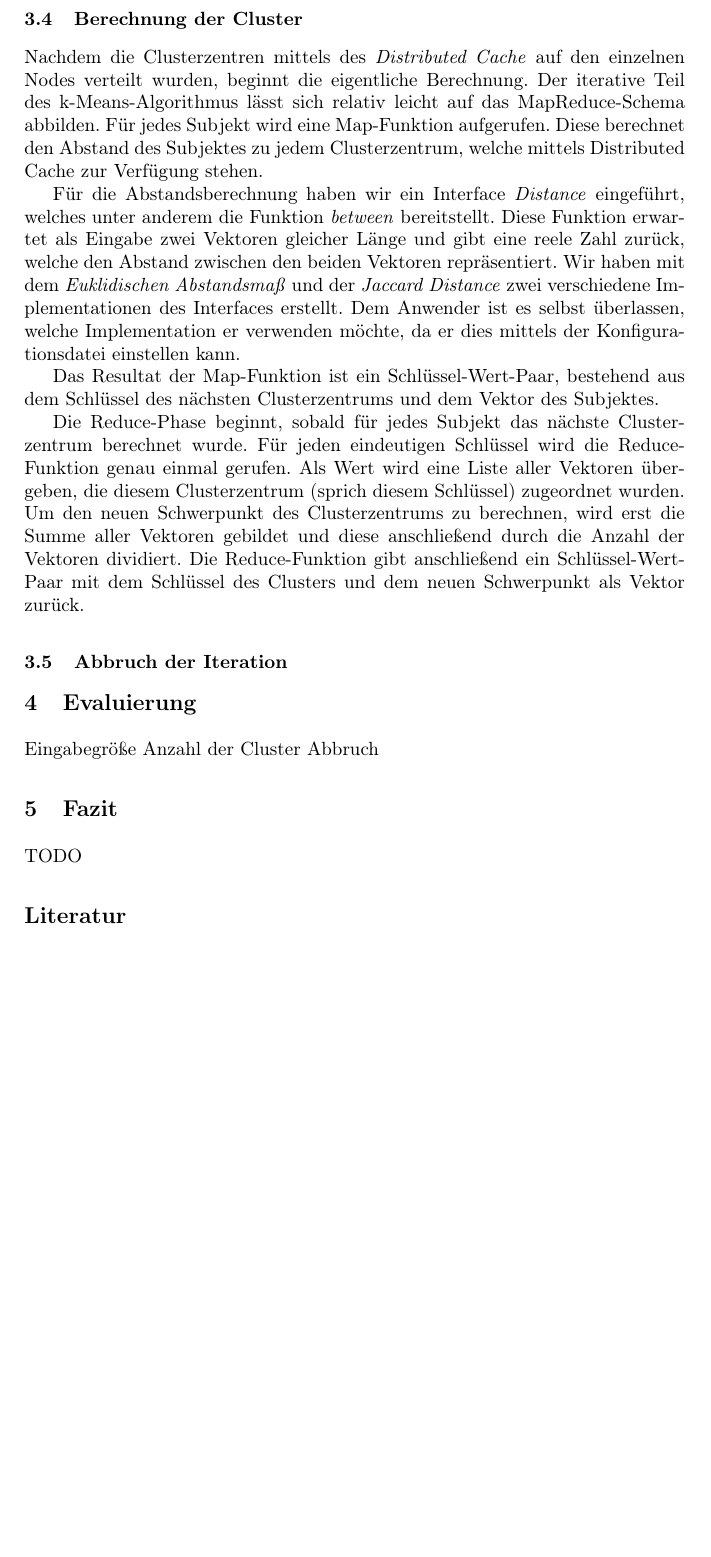
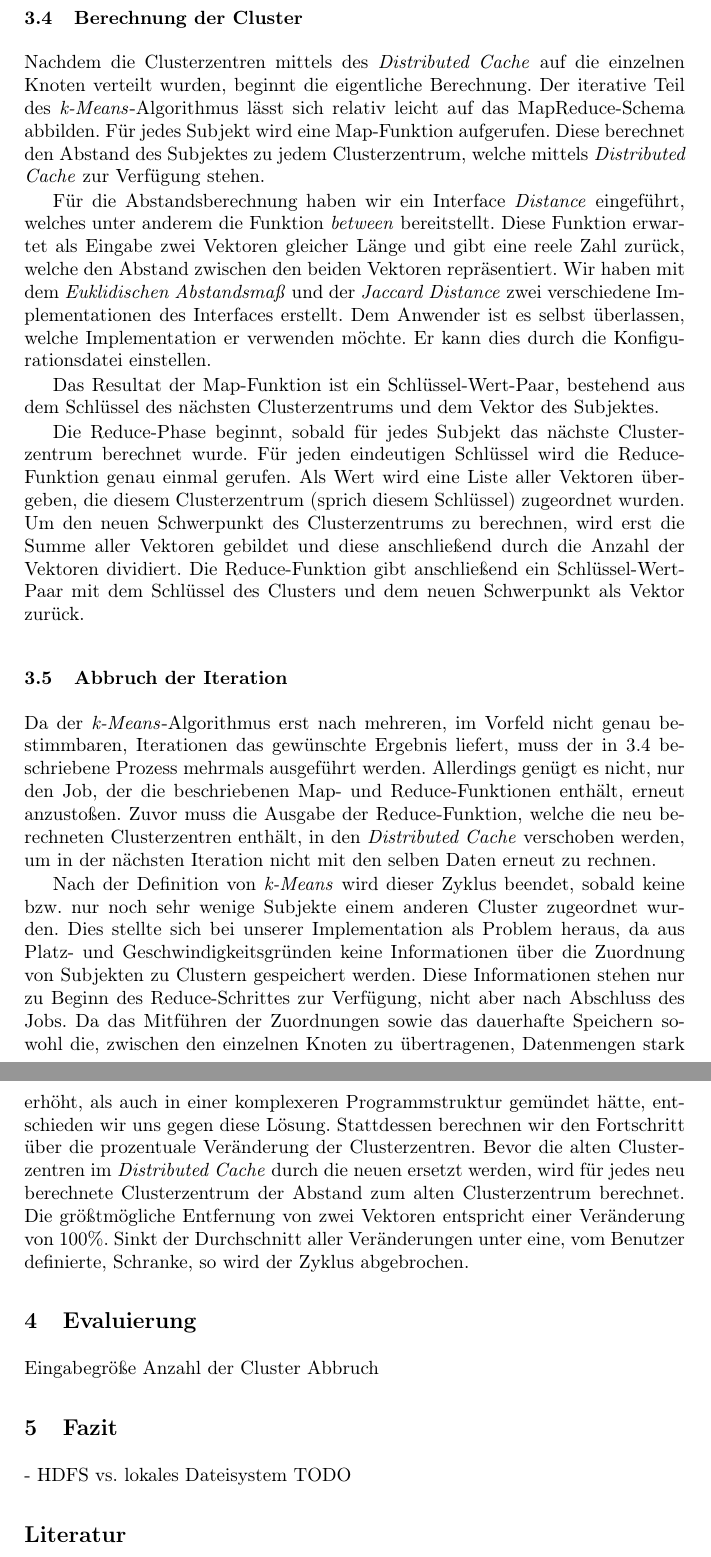
Before and after one commit to robertpfeiffer/dbpedia-clustering, a LaTeX paper (paper/clustering.tex): part of page 5 of 5 before the commit and two parts of pages 5 and 6 of 6 after it, the two joined at a grey line, cut so that both start at the same text, the shorter picture padded with empty space. Compiled offline with pdfLaTeX.

Commit message:
Abbruch der Iteration

```diff
--- a/paper/clustering.tex
+++ b/paper/clustering.tex
@@ -133,14 +133,15 @@ Die Knoten können jederzeit auf die lokalen Dateien lesend zugreifen. In unsere
 % "mit der Erzeugung" statt "vor der Erzeugung" ?
 
 \subsection{Berechnung der Cluster}
-Nachdem die Clusterzentren mittels des \emph{Distributed Cache} auf den einzelnen Nodes verteilt wurden, beginnt die eigentliche Berechnung.
-Der iterative Teil des k-Means-Algorithmus lässt sich relativ leicht auf das MapReduce-Schema abbilden. Für jedes Subjekt wird eine Map-Funktion aufgerufen.
-Diese berechnet den Abstand des Subjektes zu jedem Clusterzentrum, welche mittels Distributed Cache zur Verfügung stehen.
+\label{sec:BerechnungDerCluster}
+Nachdem die Clusterzentren mittels des \emph{Distributed Cache} auf die einzelnen Knoten verteilt wurden, beginnt die eigentliche Berechnung.
+Der iterative Teil des \emph{k-Means}-Algorithmus lässt sich relativ leicht auf das MapReduce-Schema abbilden. Für jedes Subjekt wird eine Map-Funktion aufgerufen.
+Diese berechnet den Abstand des Subjektes zu jedem Clusterzentrum, welche mittels \emph{Distributed Cache} zur Verfügung stehen.
 
 Für die Abstandsberechnung haben wir ein Interface \emph{Distance} eingeführt, welches unter anderem die Funktion \emph{between} bereitstellt.
 Diese Funktion erwartet als Eingabe zwei Vektoren gleicher Länge und gibt eine reele Zahl zurück, welche den Abstand zwischen den beiden Vektoren repräsentiert.
 Wir haben mit dem \emph{Euklidischen Abstandsmaß} und der \emph{Jaccard Distance} zwei verschiedene Implementationen des Interfaces erstellt.
-Dem Anwender ist es selbst überlassen, welche Implementation er verwenden möchte, da er dies mittels der Konfigurationsdatei einstellen kann.
+Dem Anwender ist es selbst überlassen, welche Implementation er verwenden möchte. Er kann dies durch die Konfigurationsdatei einstellen.
 
 Das Resultat der Map-Funktion ist ein Schlüssel-Wert-Paar, bestehend aus dem Schlüssel des nächsten Clusterzentrums und dem Vektor des Subjektes.
 
@@ -151,6 +152,18 @@ wird erst die Summe aller Vektoren gebildet und diese anschließend durch die An
 Die Reduce-Funktion gibt anschließend ein Schlüssel-Wert-Paar mit dem Schlüssel des Clusters und dem neuen Schwerpunkt als Vektor zurück.
 
 \subsection{Abbruch der Iteration}
+Da der \emph{k-Means}-Algorithmus erst nach mehreren, im Vorfeld nicht genau bestimmbaren, Iterationen das gewünschte Ergebnis liefert,
+muss der in \ref{sec:BerechnungDerCluster} beschriebene Prozess mehrmals ausgeführt werden. Allerdings genügt es nicht,
+nur den Job, der die beschriebenen Map- und Reduce-Funktionen enthält, erneut anzustoßen. Zuvor muss die Ausgabe der Reduce-Funktion,
+welche die neu berechneten Clusterzentren enthält, in den \emph{Distributed Cache} verschoben werden,
+um in der nächsten Iteration nicht mit den selben Daten erneut zu rechnen.
+
+Nach der Definition von \emph{k-Means} wird dieser Zyklus beendet, sobald keine bzw. nur noch sehr wenige Subjekte einem anderen Cluster zugeordnet wurden.
+Dies stellte sich bei unserer Implementation als Problem heraus, da aus Platz- und Geschwindigkeitsgründen keine Informationen über die Zuordnung von Subjekten zu Clustern gespeichert werden. Diese Informationen stehen nur zu Beginn des Reduce-Schrittes zur Verfügung, nicht aber nach Abschluss des Jobs.
+Da das Mitführen der Zuordnungen sowie das dauerhafte Speichern sowohl die, zwischen den einzelnen Knoten zu übertragenen, Datenmengen stark erhöht,
+als auch in einer komplexeren Programmstruktur gemündet hätte, entschieden wir uns gegen diese Lösung.
+Stattdessen berechnen wir den Fortschritt über die prozentuale Veränderung der Clusterzentren. Bevor die alten Clusterzentren im \emph{Distributed Cache} durch die neuen ersetzt werden, wird für jedes neu berechnete Clusterzentrum der Abstand zum alten Clusterzentrum berechnet.
+Die größtmögliche Entfernung von zwei Vektoren entspricht einer Veränderung von 100\%. Sinkt der Durchschnitt aller Veränderungen unter eine, vom Benutzer definierte, Schranke, so wird der Zyklus abgebrochen.
 
 \section{Evaluierung}
 Eingabegröße
@@ -158,6 +171,7 @@ Anzahl der Cluster
 Abbruch
 
 \section{Fazit}
+- HDFS vs. lokales Dateisystem
 TODO
 
 \begin{thebibliography}{------------}
```
Also changed, not shown: paper/clustering.tex (4 more changed lines).
